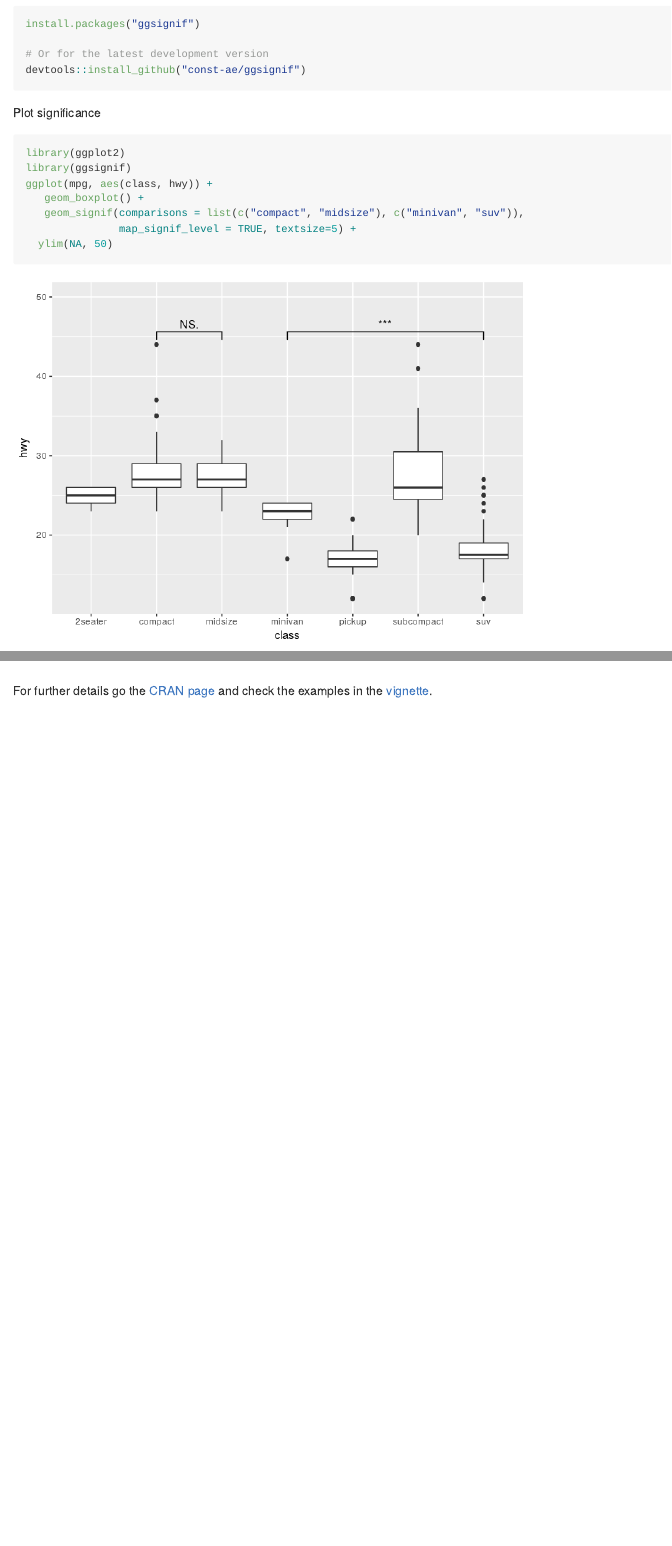
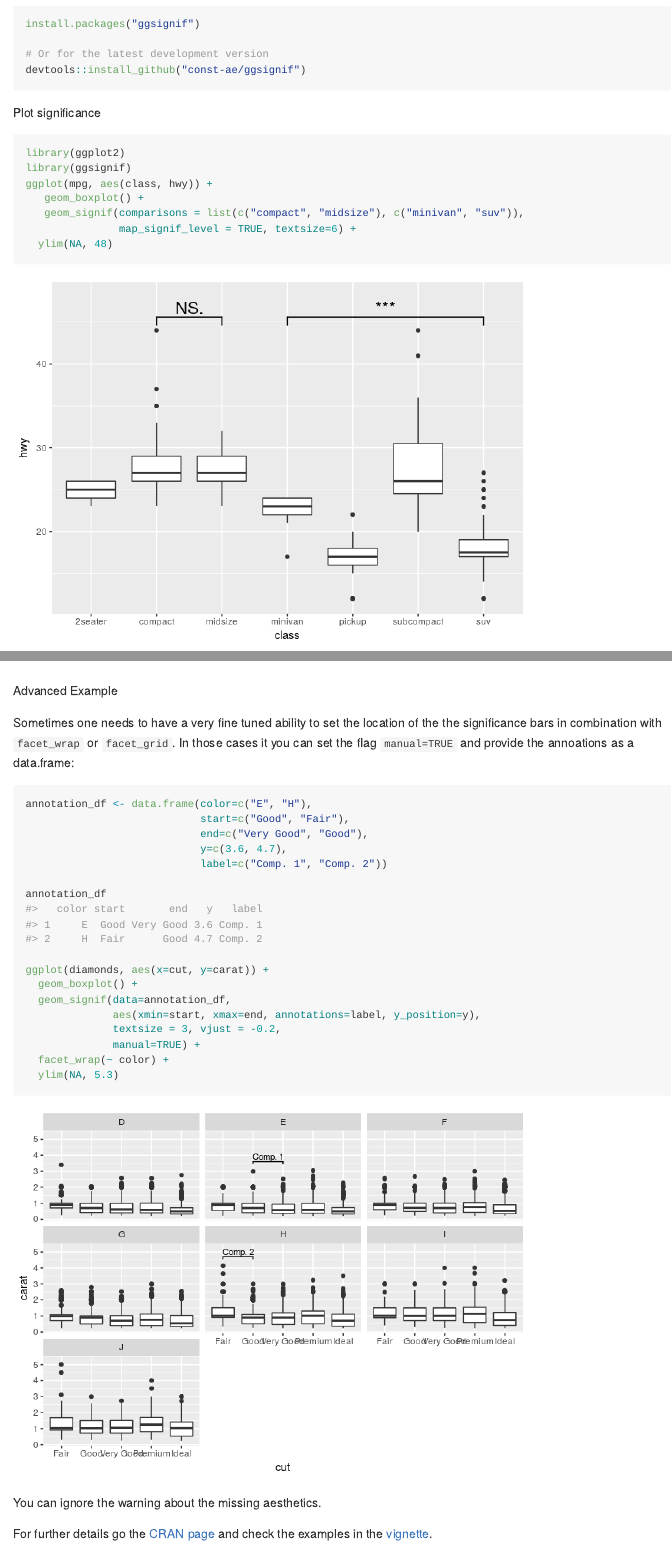
Before and after one commit to const-ae/ggsignif, an R Markdown document (README.Rmd): the page in a window 1100 px wide, from 440 px down, and a second part further down, joined at a grey line. The pictures show the output file README.md that the author committed with the source, drawn offline in the style of GitHub; badge pictures from the web are left out.

Commit message:
Describe how to use manual=TRUE mode with data.frames

````diff
--- a/README.Rmd
+++ b/README.Rmd
@@ -52,5 +52,5 @@ library(ggsignif)
 ggplot(mpg, aes(class, hwy)) +
    geom_boxplot() +
    geom_signif(comparisons = list(c("compact", "midsize"), c("minivan", "suv")),
-               map_signif_level = TRUE, textsize=5) +
-  ylim(NA, 50)
+               map_signif_level = TRUE, textsize=6) +
+  ylim(NA, 48)
@@ -73,4 +77,40 @@ ggplot(iris, aes(x=Species, y=Sepal.Width, fill=Petal.Width > 1)) +
 ```
 
 
+Advanced Example
+
+Sometimes one needs to have a very fine tuned ability to set the location of the the significance bars in combination
+with `facet_wrap` or `facet_grid`. In those cases it you can set the flag `manual=TRUE` and provide the annoations
+as a data.frame:
+
+```{r faceted_comparison}
+annotation_df <- data.frame(color=c("E", "H"),
+                            start=c("Good", "Fair"),
+                            end=c("Very Good", "Good"),
+                            y=c(3.6, 4.7),
+                            label=c("Comp. 1", "Comp. 2"))
+
+annotation_df
+
+ggplot(diamonds, aes(x=cut, y=carat)) +
+  geom_boxplot() +
+  geom_signif(data=annotation_df,
+              aes(xmin=start, xmax=end, annotations=label, y_position=y),
+              textsize = 3, vjust = -0.2,
+              manual=TRUE) +
+  facet_wrap(~ color) +
+  ylim(NA, 5.3)
+```
+
+You can ignore the warning about the missing aesthetics.
+
+
+
+
+
+
+
+
+
+
 For further details go the [CRAN page](https://CRAN.R-project.org/package=ggsignif) and check the examples in the [vignette](https://CRAN.R-project.org/package=ggsignif/vignettes/intro.html).
````
Also changed, not shown: R/significance_annotation.R (+2 -2 lines), README.md, tools/README-fig/faceted_comparison-1.png (added), tools/README-fig/simpe_comparison-1.png, README.Rmd (8 more changed lines), 1 other file.
